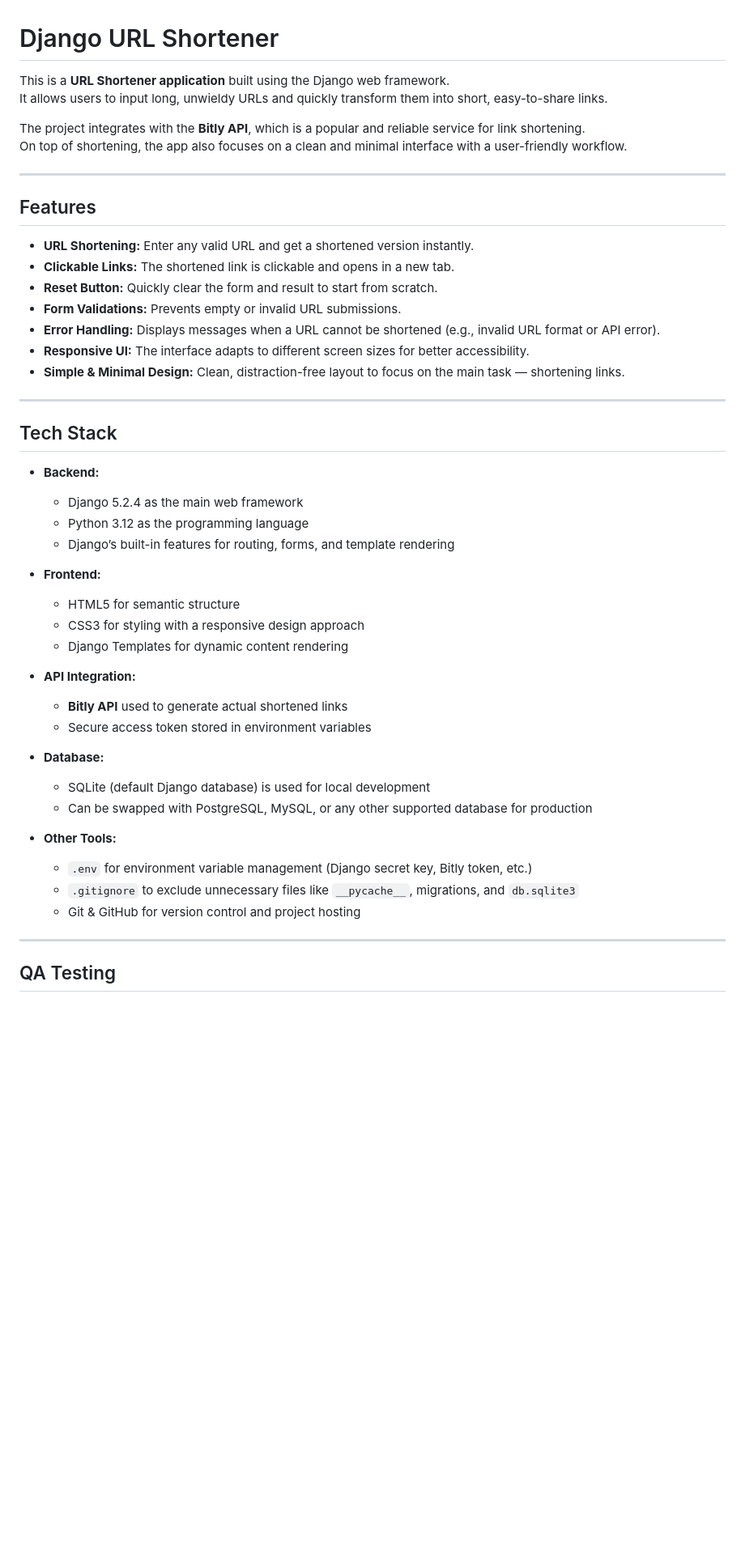
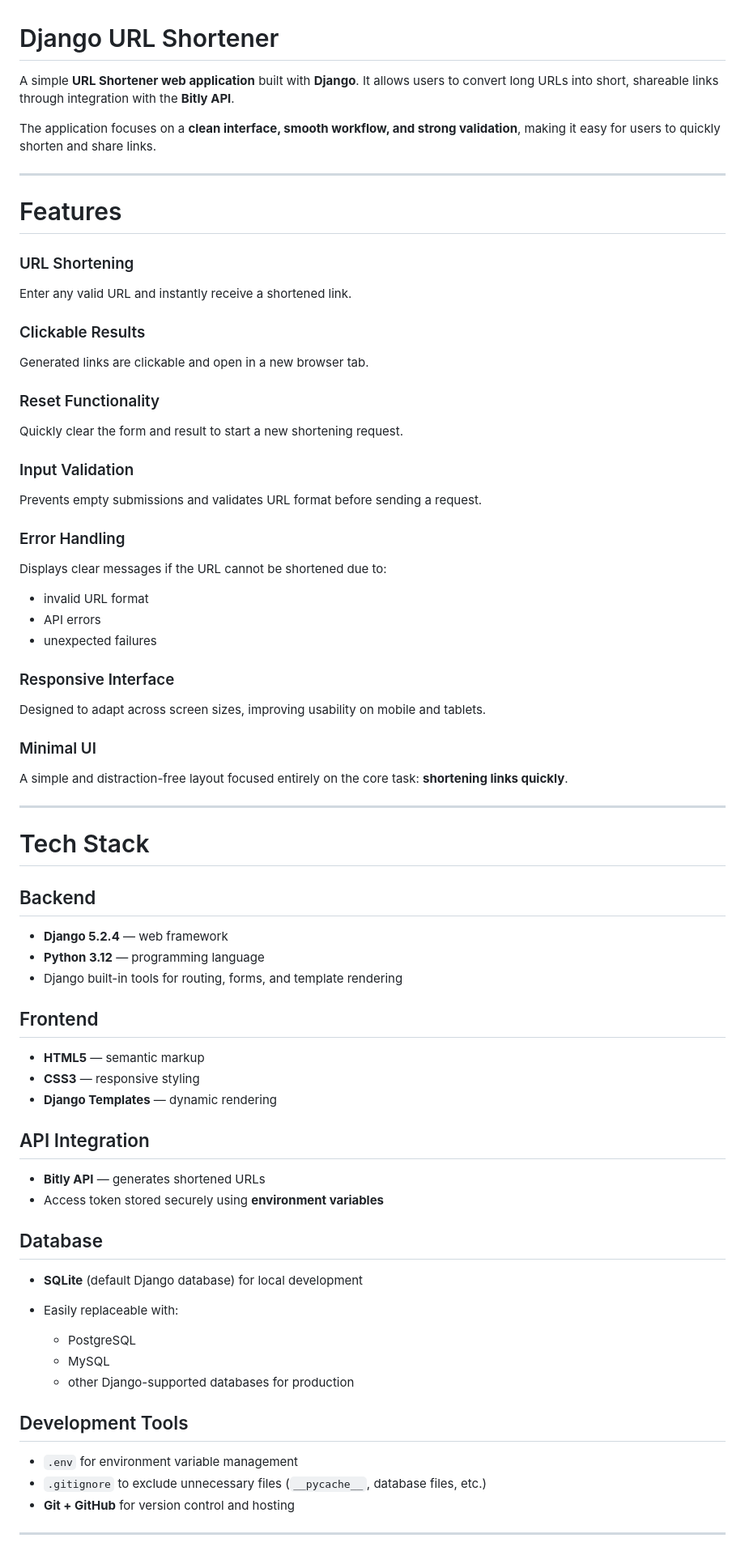
Before and after one commit to Mohit26-BM/URL_Shortner_Django, a Markdown page: README.md, the part around one of its changes. Shown at 81% size. Drawn GitHub-style; blank space fills up the shorter version.

Commit message:
Revise README for improved clarity and detail
Updated the README to enhance clarity and detail about features, tech stack, and testing results.

```diff
--- a/README.md
+++ b/README.md
@@ -1,50 +1,81 @@
 # Django URL Shortener
 
-This is a **URL Shortener application** built using the Django web framework.
-It allows users to input long, unwieldy URLs and quickly transform them into short, easy-to-share links.
+A simple **URL Shortener web application** built with **Django**.
+It allows users to convert long URLs into short, shareable links through integration with the **Bitly API**.
 
-The project integrates with the **Bitly API**, which is a popular and reliable service for link shortening.
-On top of shortening, the app also focuses on a clean and minimal interface with a user-friendly workflow.
+The application focuses on a **clean interface, smooth workflow, and strong validation**, making it easy for users to quickly shorten and share links.
 
 ---
 
-## Features
+# Features
 
-- **URL Shortening:** Enter any valid URL and get a shortened version instantly.
-- **Clickable Links:** The shortened link is clickable and opens in a new tab.
-- **Reset Button:** Quickly clear the form and result to start from scratch.
-- **Form Validations:** Prevents empty or invalid URL submissions.
-- **Error Handling:** Displays messages when a URL cannot be shortened (e.g., invalid URL format or API error).
-- **Responsive UI:** The interface adapts to different screen sizes for better accessibility.
-- **Simple & Minimal Design:** Clean, distraction-free layout to focus on the main task — shortening links.
+### URL Shortening
+
+Enter any valid URL and instantly receive a shortened link.
+
+### Clickable Results
+
+Generated links are clickable and open in a new browser tab.
+
+### Reset Functionality
+
+Quickly clear the form and result to start a new shortening request.
+
+### Input Validation
+
+Prevents empty submissions and validates URL format before sending a request.
+
+### Error Handling
+
+Displays clear messages if the URL cannot be shortened due to:
+
+* invalid URL format
+* API errors
+* unexpected failures
+
+### Responsive Interface
+
+Designed to adapt across screen sizes, improving usability on mobile and tablets.
+
+### Minimal UI
+
+A simple and distraction-free layout focused entirely on the core task: **shortening links quickly**.
 
 ---
 
-## Tech Stack
+# Tech Stack
 
-- **Backend:**
-  - Django 5.2.4 as the main web framework
-  - Python 3.12 as the programming language
-  - Django’s built-in features for routing, forms, and template rendering
+## Backend
 
-- **Frontend:**
-  - HTML5 for semantic structure
-  - CSS3 for styling with a responsive design approach
-  - Django Templates for dynamic content rendering
+* **Django 5.2.4** — web framework
+* **Python 3.12** — programming language
+* Django built-in tools for routing, forms, and template rendering
 
-- **API Integration:**
-  - **Bitly API** used to generate actual shortened links
-  - Secure access token stored in environment variables
+## Frontend
 
-- **Database:**
-  - SQLite (default Django database) is used for local development
-  - Can be swapped with PostgreSQL, MySQL, or any other supported database for production
+* **HTML5** — semantic markup
+* **CSS3** — responsive styling
+* **Django Templates** — dynamic rendering
 
-- **Other Tools:**
-  - `.env` for environment variable management (Django secret key, Bitly token, etc.)
-  - `.gitignore` to exclude unnecessary files like `__pycache__`, migrations, and `db.sqlite3`
-  - Git & GitHub for version control and project hosting
+## API Integration
+
+* **Bitly API** — generates shortened URLs
+* Access token stored securely using **environment variables**
+
+## Database
+
+* **SQLite** (default Django database) for local development
+* Easily replaceable with:
+
+  * PostgreSQL
+  * MySQL
+  * other Django-supported databases for production
+
+## Development Tools
+
+* `.env` for environment variable management
+* `.gitignore` to exclude unnecessary files (`__pycache__`, database files, etc.)
+* **Git + GitHub** for version control and hosting
 
 ---
-## QA Testing
 
```
Also changed, not shown: other parts of README.md (+78 -29 lines).
